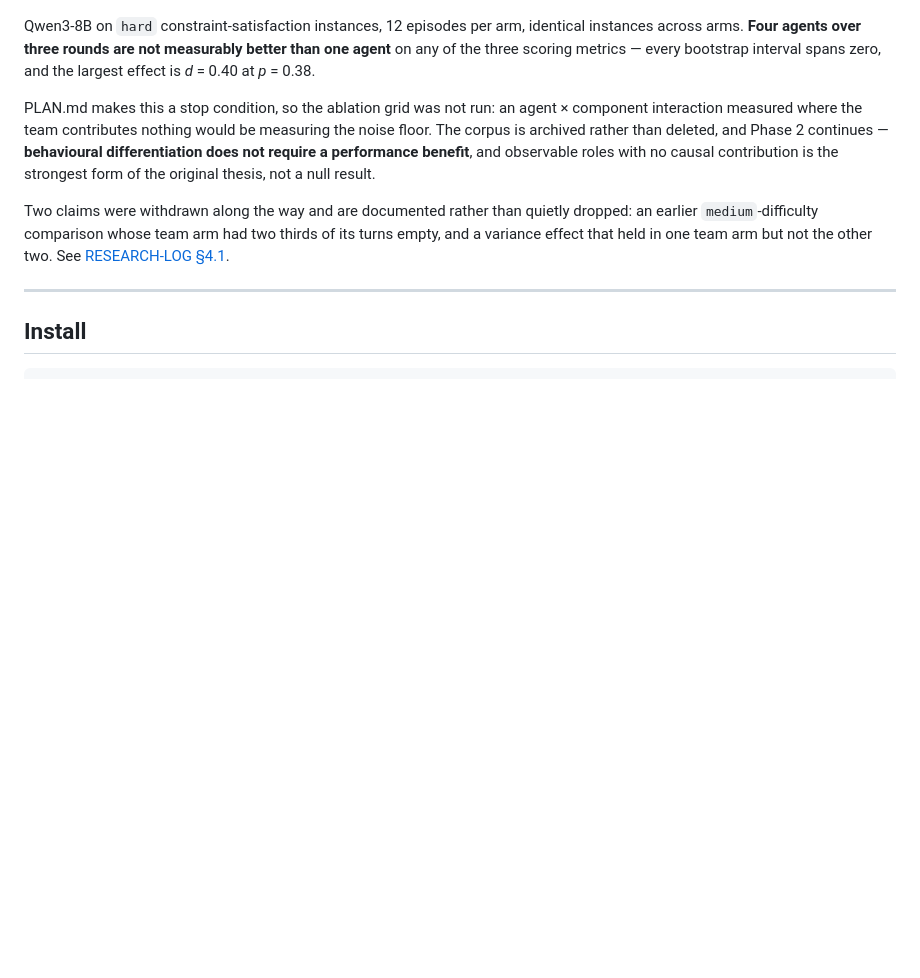
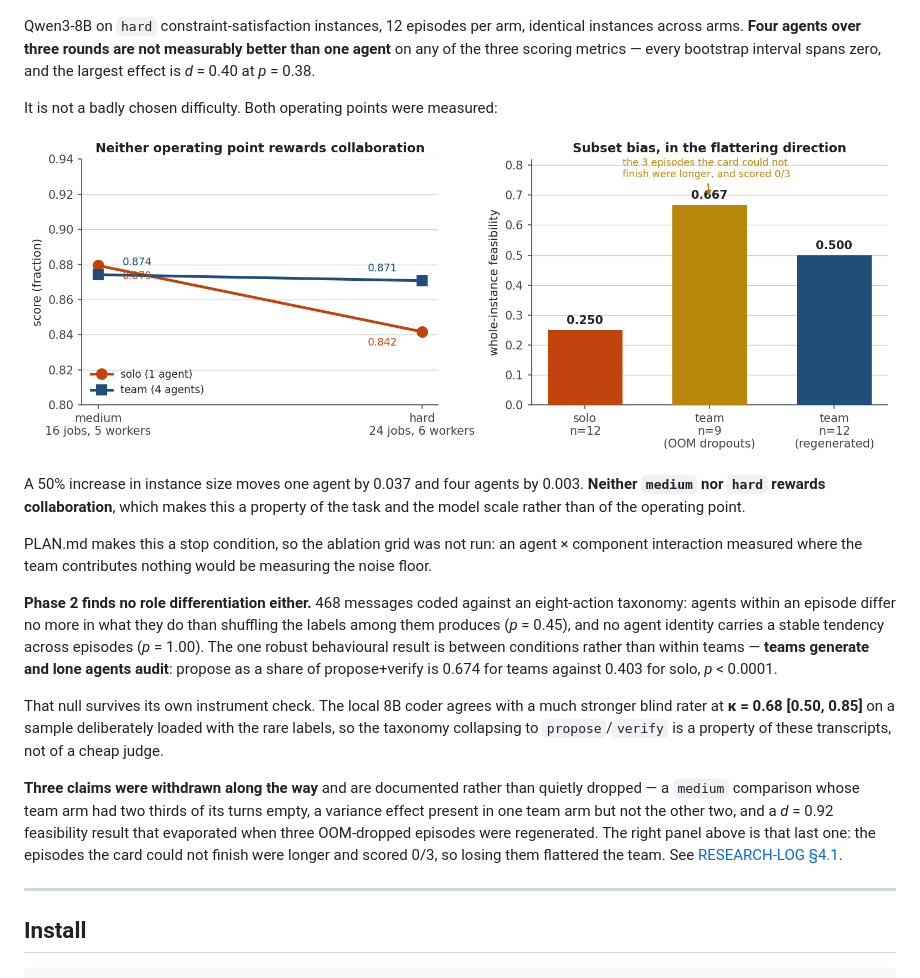
Before and after one commit to guru-bharadwaj20/CollabEngine-LLM, a Markdown page: README.md, the part around the change. GitHub-like rendering; pictures changed too: docs/figures/curve.png (added); blank space fills up the shorter version.

```diff
--- a/README.md
+++ b/README.md
@@ -28,9 +28,19 @@ Either direction of that result is publishable, which is the mark of a well-pose
 
 Qwen3-8B on `hard` constraint-satisfaction instances, 12 episodes per arm, identical instances across arms. **Four agents over three rounds are not measurably better than one agent** on any of the three scoring metrics — every bootstrap interval spans zero, and the largest effect is *d* = 0.40 at *p* = 0.38.
 
-PLAN.md makes this a stop condition, so the ablation grid was not run: an agent × component interaction measured where the team contributes nothing would be measuring the noise floor. The corpus is archived rather than deleted, and Phase 2 continues — **behavioural differentiation does not require a performance benefit**, and observable roles with no causal contribution is the strongest form of the original thesis, not a null result.
+It is not a badly chosen difficulty. Both operating points were measured:
 
-Two claims were withdrawn along the way and are documented rather than quietly dropped: an earlier `medium`-difficulty comparison whose team arm had two thirds of its turns empty, and a variance effect that held in one team arm but not the other two. See [RESEARCH-LOG §4.1](docs/RESEARCH-LOG.md).
+![Difficulty curve](docs/figures/curve.png)
+
+A 50% increase in instance size moves one agent by 0.037 and four agents by 0.003. **Neither `medium` nor `hard` rewards collaboration**, which makes this a property of the task and the model scale rather than of the operating point.
+
+PLAN.md makes this a stop condition, so the ablation grid was not run: an agent × component interaction measured where the team contributes nothing would be measuring the noise floor.
+
+**Phase 2 finds no role differentiation either.** 468 messages coded against an eight-action taxonomy: agents within an episode differ no more in what they do than shuffling the labels among them produces (*p* = 0.45), and no agent identity carries a stable tendency across episodes (*p* = 1.00). The one robust behavioural result is between conditions rather than within teams — **teams generate and lone agents audit**: propose as a share of propose+verify is 0.674 for teams against 0.403 for solo, *p* < 0.0001.
+
+That null survives its own instrument check. The local 8B coder agrees with a much stronger blind rater at **κ = 0.68 [0.50, 0.85]** on a sample deliberately loaded with the rare labels, so the taxonomy collapsing to `propose`/`verify` is a property of these transcripts, not of a cheap judge.
+
+**Three claims were withdrawn along the way** and are documented rather than quietly dropped — a `medium` comparison whose team arm had two thirds of its turns empty, a variance effect present in one team arm but not the other two, and a *d* = 0.92 feasibility result that evaporated when three OOM-dropped episodes were regenerated. The right panel above is that last one: the episodes the card could not finish were longer and scored 0/3, so losing them flattered the team. See [RESEARCH-LOG §4.1](docs/RESEARCH-LOG.md).
 
 ---
 
```
Also changed, not shown: docs/RESEARCH-LOG.md (+66 -0 lines), 1 other file.
